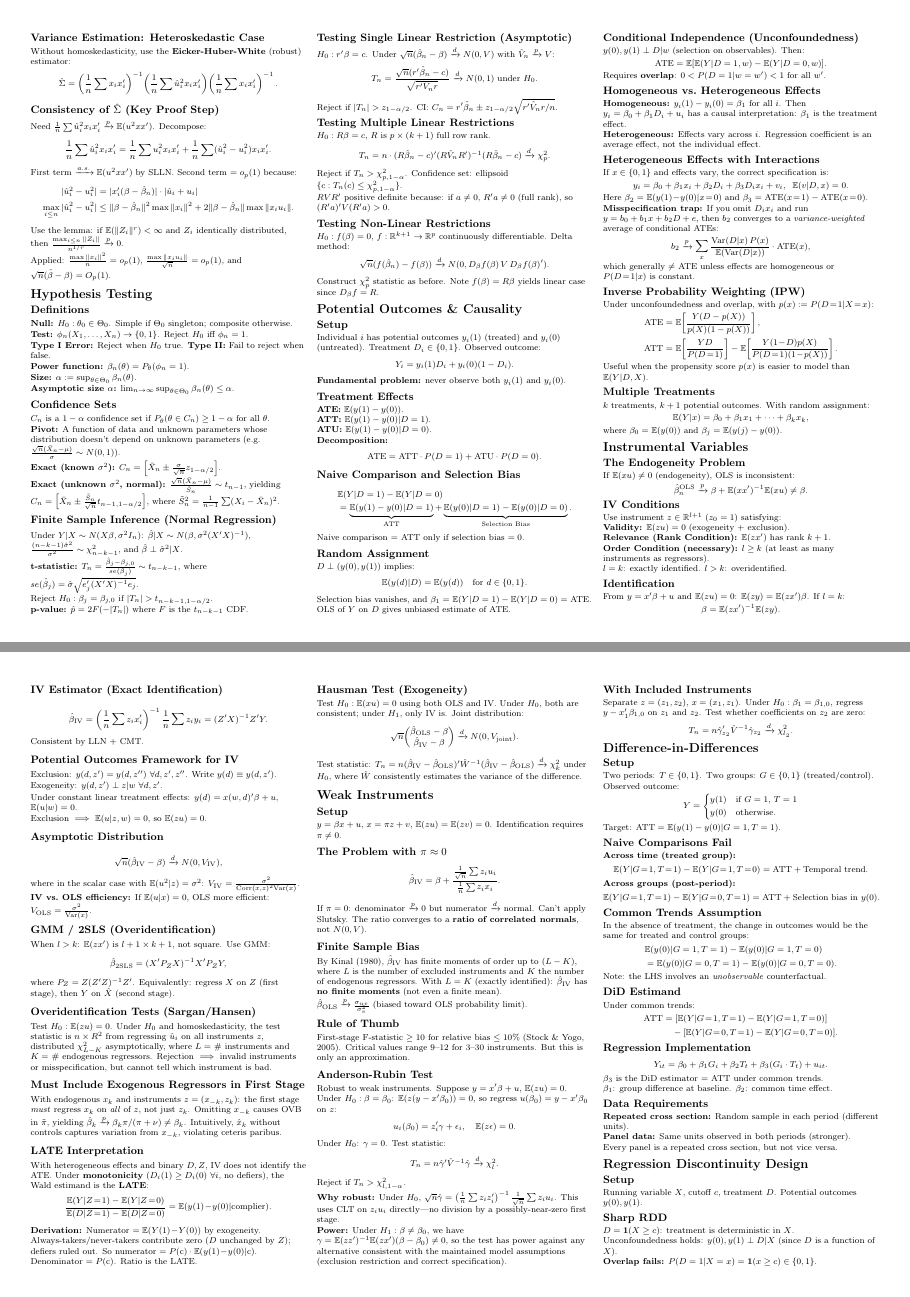
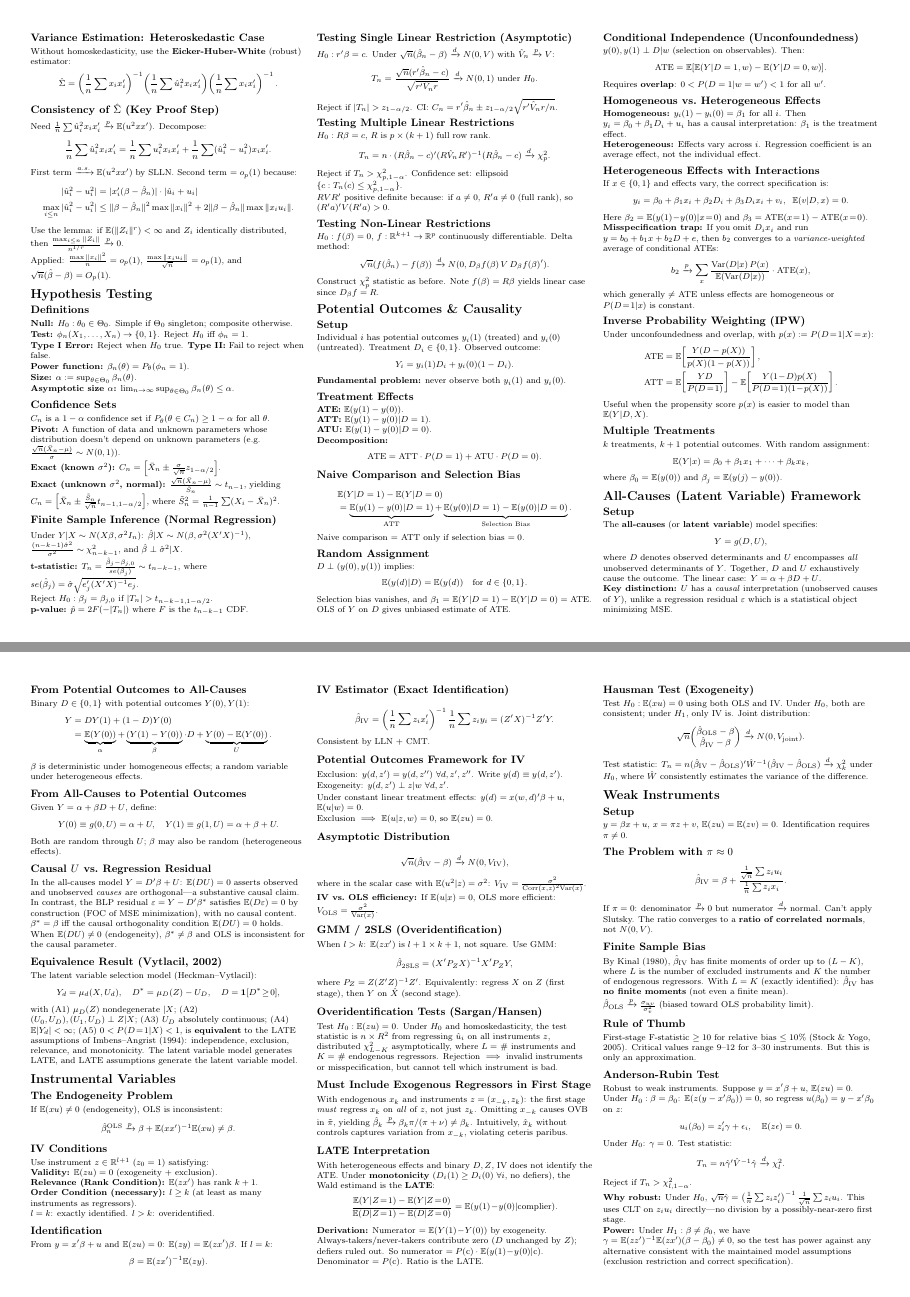
Before and after one commit to JohnCRuf/ruf_sheets, a LaTeX document (Empirical_Econ_Cheat_Sheet/main.tex, which reads Empirical_Econ_Cheat_Sheet/Entries/09b_All_Causes.tex): pages 3 and 4 of 5 before the commit and pages 3 and 4 of 6 after it, joined at a grey line. Compiled offline with pdfLaTeX.

Commit message:
Add All-Causes framework section, examples to proof strategies, fix Bound typo
1. Remove stray 'Bound' word before key op/Op argument
2. Add worked OLS examples to consistency and asymptotic normality proofs
3. Expand trace trick example with full SSR derivation steps
4. Add new section 09b: All-Causes (Latent Variable) Framework
   - Setup: Y=g(D,U) model and causal interpretation of U
   - Bidirectional mapping between potential outcomes and all-causes
   - Causal U vs regression residual distinction
   - Vytlacil (2002) equivalence with Imbens-Angrist LATE assumptions
   (Sources: TA01, TA05, Heckman & Vytlacil 2003)

```diff
--- /dev/null
+++ b/Empirical_Econ_Cheat_Sheet/Entries/09b_All_Causes.tex
@@ -0,0 +1,37 @@
+\section{All-Causes (Latent Variable) Framework}
+
+\subsection{Setup}
+The \textbf{all-causes} (or \textbf{latent variable}) model specifies:
+\begin{align*}
+    Y = g(D, U),
+\end{align*}
+where $D$ denotes observed determinants and $U$ encompasses \emph{all} unobserved determinants of $Y$. Together, $D$ and $U$ exhaustively cause the outcome. The linear case: $Y = \alpha + \beta D + U$.
+
+\textbf{Key distinction:} $U$ has a \emph{causal} interpretation (unobserved causes of $Y$), unlike a regression residual $\varepsilon$ which is a statistical object minimizing MSE.
+
+\subsection{From Potential Outcomes to All-Causes}
+Binary $D\in\{0,1\}$ with potential outcomes $Y(0),Y(1)$:
+\begin{align*}
+    Y &= DY(1) + (1-D)Y(0) \\
+      &= \underbrace{\E(Y(0))}_{\alpha} + \underbrace{(Y(1)-Y(0))}_{\beta}\cdot D + \underbrace{Y(0)-\E(Y(0))}_{U}.
+\end{align*}
+$\beta$ is deterministic under homogeneous effects; a random variable under heterogeneous effects.
+
+\subsection{From All-Causes to Potential Outcomes}
+Given $Y = \alpha + \beta D + U$, define:
+\begin{align*}
+    Y(0) \equiv g(0,U) = \alpha + U, \quad Y(1) \equiv g(1,U) = \alpha + \beta + U.
+\end{align*}
+Both are random through $U$; $\beta$ may also be random (heterogeneous effects).
+
+\subsection{Causal $U$ vs.\ Regression Residual}
+In the all-causes model $Y = D'\beta + U$: $\E(DU)=0$ asserts observed and unobserved \emph{causes} are orthogonal---a substantive causal claim. In contrast, the BLP residual $\varepsilon = Y - D'\beta^*$ satisfies $\E(D\varepsilon)=0$ by construction (FOC of MSE minimization), with no causal content.
+
+$\beta^* = \beta$ iff the causal orthogonality condition $\E(DU)=0$ holds. When $\E(DU)\neq 0$ (endogeneity), $\beta^*\neq\beta$ and OLS is inconsistent for the causal parameter.
+
+\subsection{Equivalence Result (Vytlacil, 2002)}
+The latent variable selection model (Heckman--Vytlacil):
+\begin{align*}
+    Y_d &= \mu_d(X, U_d), \quad D^* = \mu_D(Z) - U_D, \quad D = \mathbf{1}[D^*\!\geq\! 0],
+\end{align*}
+with (A1) $\mu_D(Z)$ nondegenerate $|X$; (A2) $(U_0,U_D),(U_1,U_D)\perp Z|X$; (A3) $U_D$ absolutely continuous; (A4) $\E|Y_d|<\infty$; (A5) $0<P(D\!=\!1|X)<1$, is \textbf{equivalent} to the LATE assumptions of Imbens--Angrist (1994): independence, exclusion, relevance, and monotonicity. The latent variable model generates LATE, and LATE assumptions generate the latent variable model.
```
Also changed, not shown: Empirical_Econ_Cheat_Sheet/Entries/15_Tips_and_Tricks.tex (+7 -3 lines), Empirical_Econ_Cheat_Sheet/main.tex (+1 -0 lines), Empirical_Econ_Cheat sheet/31720_TA01.pdf (deleted), Empirical_Econ_Cheat sheet/31720_TA02.pdf (deleted), Empirical_Econ_Cheat sheet/31720_TA03.pdf (deleted), Empirical_Econ_Cheat sheet/31720_TA04.pdf (deleted), Empirical_Econ_Cheat sheet/31720_TA05.pdf (deleted), Empirical_Econ_Cheat sheet/31720_TA06.pdf (deleted), Empirical_Econ_Cheat sheet/31720_TA07.pdf (deleted), Empirical_Econ_Cheat sheet/31720_TA08.pdf (deleted), Empirical_Econ_Cheat sheet/31720_TA09.pdf (deleted), Empirical_Econ_Cheat sheet/intro_empirical1_2021/SyllabusECMA31000_Autumn21_FINAL-1.pdf (deleted), Empirical_Econ_Cheat sheet/intro_empirical1_2021/exams/ECMA31000 EXAM 1 2020 Solutions.pdf (deleted), Empirical_Econ_Cheat sheet/intro_empirical1_2021/exams/ECMA31000 EXAM 1 2020.pdf (deleted), 9 more files, 148 other files.
